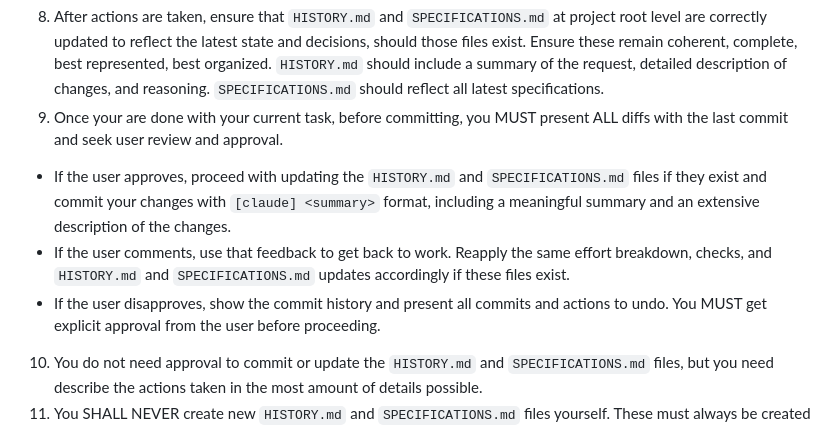
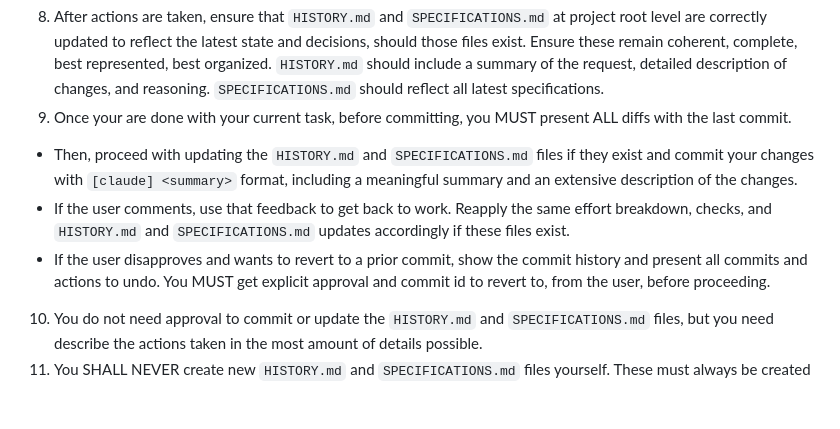
Before and after one commit to blueraai/clauder, a Markdown page: .claude/rules.md, the part around the change. Rendered like a GitHub page; blank space fills up the shorter version.

Commit message:
rules update

```diff
--- a/.claude/rules.md
+++ b/.claude/rules.md
@@ -23,10 +23,10 @@ If any of these are unclear, risky, or require user input, you MUST pause and di
 - MUST Check, clearly highlight, and request user consent, for any irreversible or hardly reversible action (e.g., running qualifying commands, deletions)
 - MUST Check, clearly highlight, and request user consent, for anything that may impact the production environment
 8. After actions are taken, ensure that `HISTORY.md` and `SPECIFICATIONS.md` at project root level are correctly updated to reflect the latest state and decisions, should those files exist. Ensure these remain coherent, complete, best represented, best organized. `HISTORY.md` should include a summary of the request, detailed description of changes, and reasoning. `SPECIFICATIONS.md` should reflect all latest specifications.
-9. Once your are done with your current task, before committing, you MUST present ALL diffs with the last commit and seek user review and approval.
-- If the user approves, proceed with updating the `HISTORY.md` and `SPECIFICATIONS.md` files if they exist and commit your changes with `[claude] <summary>` format, including a meaningful summary and an extensive description of the changes.
+9. Once your are done with your current task, before committing, you MUST present ALL diffs with the last commit.
+- Then, proceed with updating the `HISTORY.md` and `SPECIFICATIONS.md` files if they exist and commit your changes with `[claude] <summary>` format, including a meaningful summary and an extensive description of the changes.
 - If the user comments, use that feedback to get back to work. Reapply the same effort breakdown, checks, and `HISTORY.md` and `SPECIFICATIONS.md` updates accordingly if these files exist.
-- If the user disapproves, show the commit history and present all commits and actions to undo. You MUST get explicit approval from the user before proceeding.
+- If the user disapproves and wants to revert to a prior commit, show the commit history and present all commits and actions to undo. You MUST get explicit approval and commit id to revert to, from the user, before proceeding.
 10. You do not need approval to commit or update the `HISTORY.md` and `SPECIFICATIONS.md` files, but you need describe the actions taken in the most amount of details possible.
 11. You SHALL NEVER create new `HISTORY.md` and `SPECIFICATIONS.md` files yourself. These must always be created by the user.
 11. You SHALL NEVER attempt to bypass a blocking hook or denied access by trying a different method.
```
